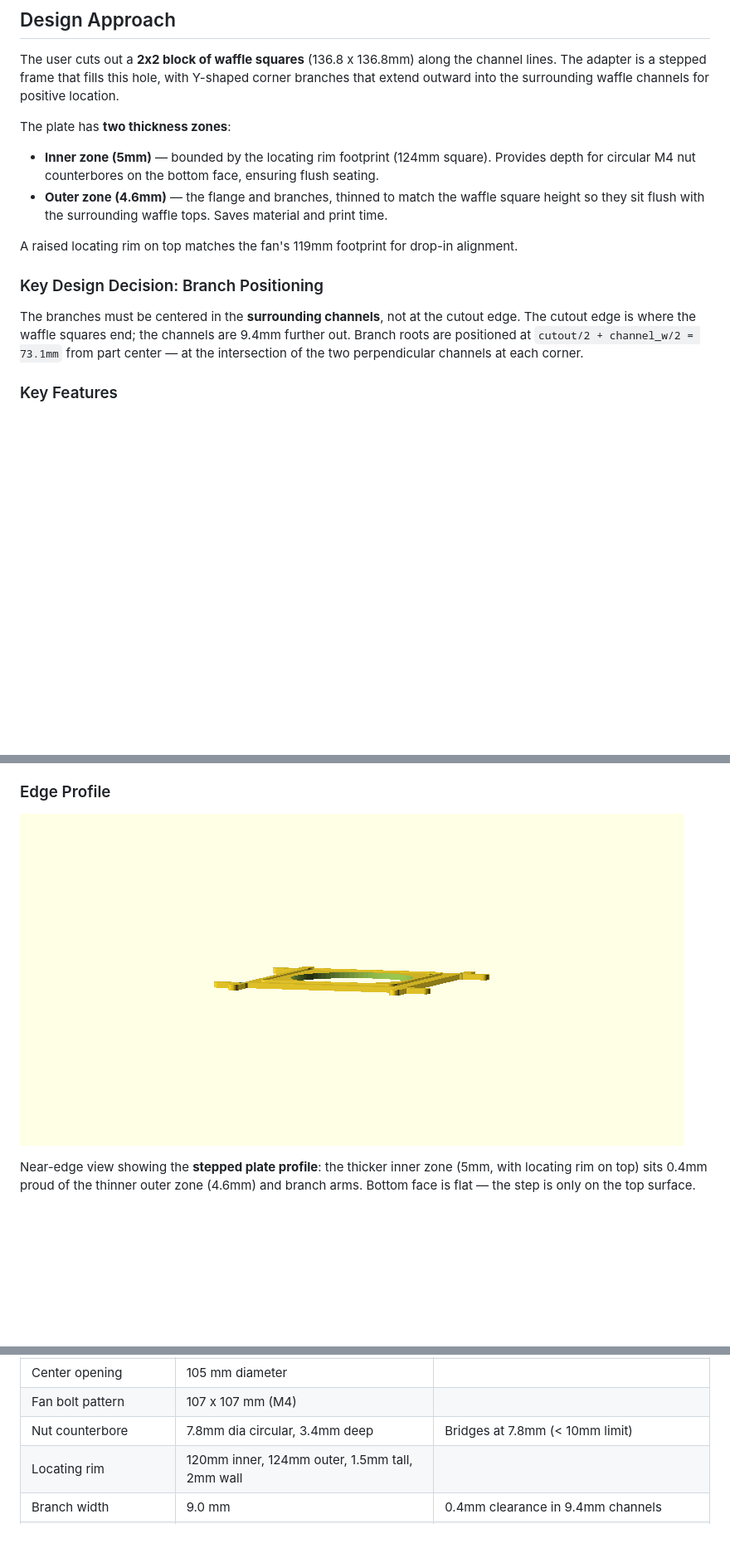
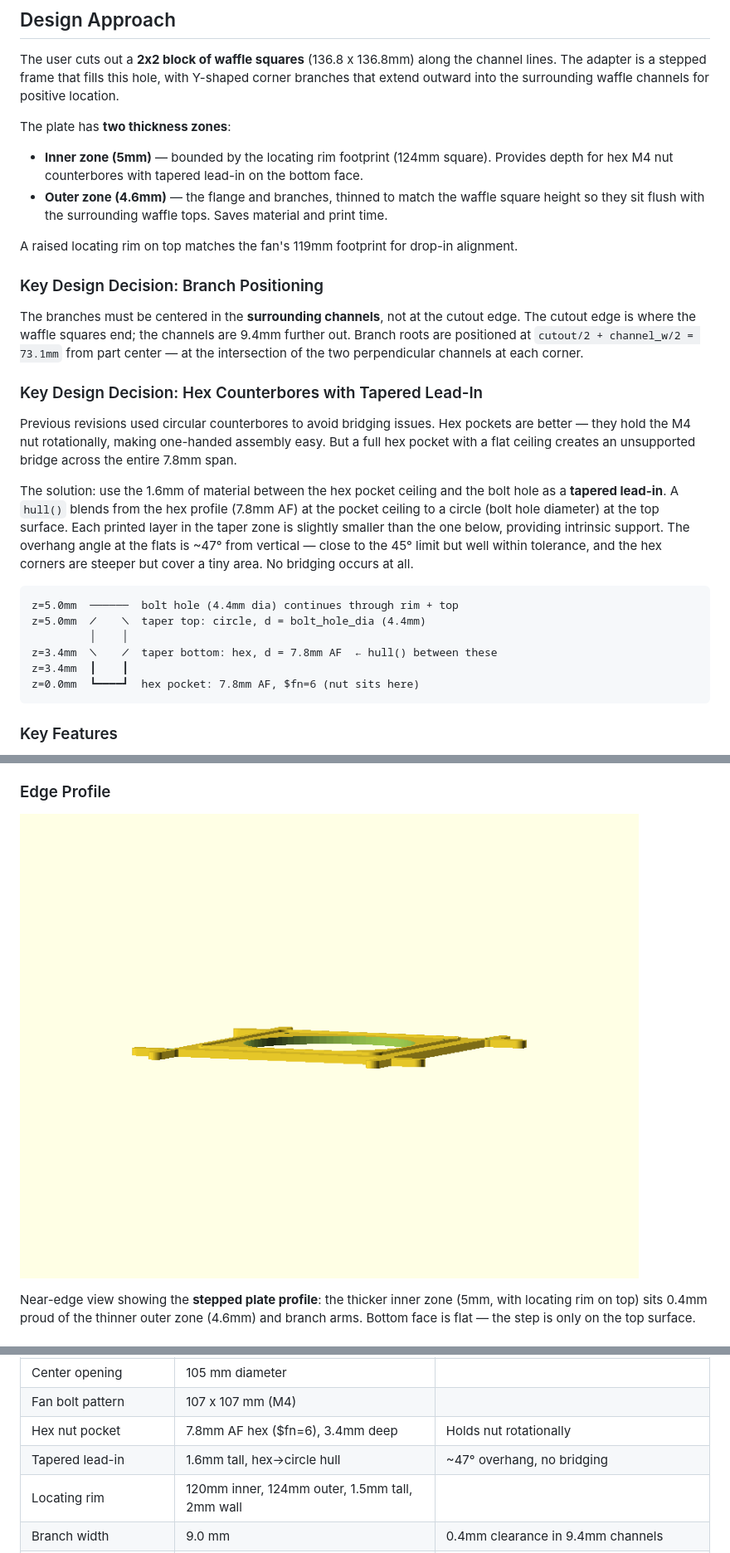
Before and after one commit to aes87/ai-3d-modeling, a Markdown page: docs/fan-tub-adapter.md, 3 parts joined by grey strips. Shown at 83% size. Drawn GitHub-style; pictures changed too: docs/images/fan-tub-adapter/fan-tub-adapter-edge.png; blank space fills up the shorter version.

````diff
--- a/docs/fan-tub-adapter.md
+++ b/docs/fan-tub-adapter.md
@@ -16,7 +16,7 @@ The tub lid has a rigid waffle pattern — a grid of raised squares (63.7mm) sep
 The user cuts out a **2x2 block of waffle squares** (136.8 x 136.8mm) along the channel lines. The adapter is a stepped frame that fills this hole, with Y-shaped corner branches that extend outward into the surrounding waffle channels for positive location.
 
 The plate has **two thickness zones**:
-- **Inner zone (5mm)** — bounded by the locating rim footprint (124mm square). Provides depth for circular M4 nut counterbores on the bottom face, ensuring flush seating.
+- **Inner zone (5mm)** — bounded by the locating rim footprint (124mm square). Provides depth for hex M4 nut counterbores with tapered lead-in on the bottom face.
 - **Outer zone (4.6mm)** — the flange and branches, thinned to match the waffle square height so they sit flush with the surrounding waffle tops. Saves material and print time.
 
 A raised locating rim on top matches the fan's 119mm footprint for drop-in alignment.
@@ -24,6 +24,21 @@ A raised locating rim on top matches the fan's 119mm footprint for drop-in align
 ### Key Design Decision: Branch Positioning
 
 The branches must be centered in the **surrounding channels**, not at the cutout edge. The cutout edge is where the waffle squares end; the channels are 9.4mm further out. Branch roots are positioned at `cutout/2 + channel_w/2 = 73.1mm` from part center — at the intersection of the two perpendicular channels at each corner.
+
+### Key Design Decision: Hex Counterbores with Tapered Lead-In
+
+Previous revisions used circular counterbores to avoid bridging issues. Hex pockets are better — they hold the M4 nut rotationally, making one-handed assembly easy. But a full hex pocket with a flat ceiling creates an unsupported bridge across the entire 7.8mm span.
+
+The solution: use the 1.6mm of material between the hex pocket ceiling and the bolt hole as a **tapered lead-in**. A `hull()` blends from the hex profile (7.8mm AF) at the pocket ceiling to a circle (bolt hole diameter) at the top surface. Each printed layer in the taper zone is slightly smaller than the one below, providing intrinsic support. The overhang angle at the flats is ~47° from vertical — close to the 45° limit but well within tolerance, and the hex corners are steeper but cover a tiny area. No bridging occurs at all.
+
+```
+z=5.0mm  ──────  bolt hole (4.4mm dia) continues through rim + top
+z=5.0mm  ╱    ╲  taper top: circle, d = bolt_hole_dia (4.4mm)
+         │    │
+z=3.4mm  ╲    ╱  taper bottom: hex, d = 7.8mm AF  ← hull() between these
+z=3.4mm  ┃    ┃
+z=0.0mm  ┗━━━━┛  hex pocket: 7.8mm AF, $fn=6 (nut sits here)
+```
 
 ### Key Features
 
@@ -102,7 +117,8 @@ The outer zone (4.6mm) matches the waffle square height exactly, so the flange a
 | Branch root position | 73.1 mm from center | Centered in surrounding channels |
 | Center opening | 105 mm diameter | |
 | Fan bolt pattern | 107 x 107 mm (M4) | |
-| Nut counterbore | 7.8mm dia circular, 3.4mm deep | Bridges at 7.8mm (< 10mm limit) |
+| Hex nut pocket | 7.8mm AF hex ($fn=6), 3.4mm deep | Holds nut rotationally |
+| Tapered lead-in | 1.6mm tall, hex→circle hull | ~47° overhang, no bridging |
 | Locating rim | 120mm inner, 124mm outer, 1.5mm tall, 2mm wall | |
 | Branch width | 9.0 mm | 0.4mm clearance in 9.4mm channels |
 | Branch engagement | 25 mm per arm from root | |
````
Also changed, not shown: other parts of docs/fan-tub-adapter.md (+10 -9 lines), docs/images/fan-tub-adapter/fan-tub-adapter-bottom-iso.png, docs/images/fan-tub-adapter/fan-tub-adapter-bottom-up.png, docs/images/fan-tub-adapter/fan-tub-adapter-iso.png, docs/images/fan-tub-adapter/fan-tub-adapter-side.png (added), docs/images/fan-tub-adapter/fan-tub-adapter-top-down.png, 3 other files.
